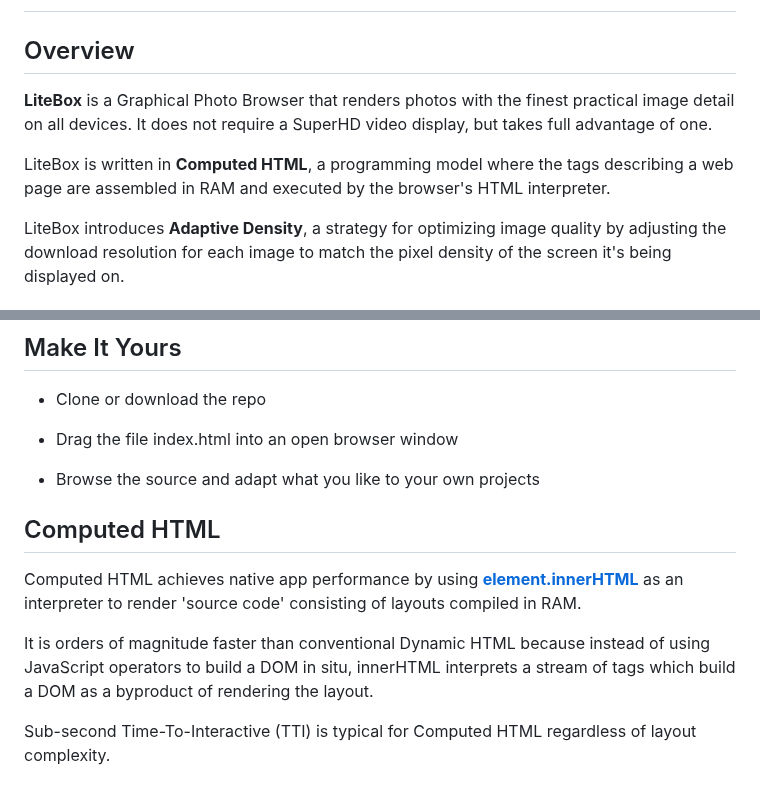
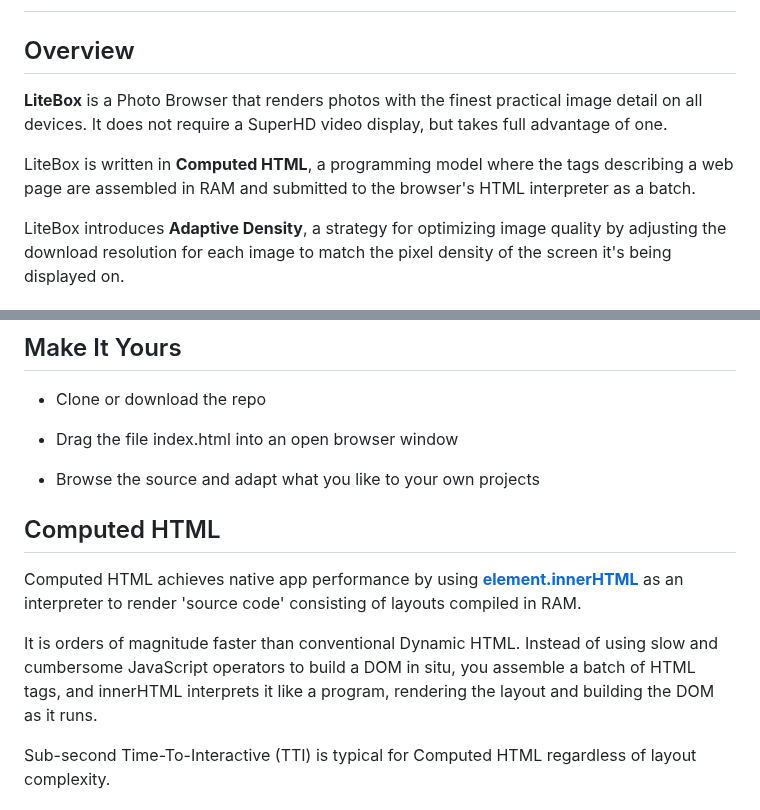
Before and after one commit to glroyal/litebox, a Markdown page: README.md, 2 parts joined by grey strips. GitHub-like rendering.

```diff
--- a/README.md
+++ b/README.md
@@ -8,9 +8,9 @@
 
 ## Overview
 
-**LiteBox** is a Graphical Photo Browser that renders photos with the finest practical image detail on all devices. It does not require a SuperHD video display, but takes full advantage of one.
+**LiteBox** is a Photo Browser that renders photos with the finest practical image detail on all devices. It does not require a SuperHD video display, but takes full advantage of one.
 
-LiteBox is written in **Computed HTML**, a programming model where the tags describing a web page are assembled in RAM and executed by the browser's HTML interpreter.
+LiteBox is written in **Computed HTML**, a programming model where the tags describing a web page are assembled in RAM and submitted to the browser's HTML interpreter as a batch.
 
 LiteBox introduces **Adaptive Density**, a strategy for optimizing image quality by adjusting the download resolution for each image to match the pixel density of the screen it's being displayed on.
 
@@ -26,13 +26,13 @@ LiteBox introduces **Adaptive Density**, a strategy for optimizing image quality
 
 * Browse the source and adapt what you like to your own projects
 
-
-
 ## Computed HTML
 
 Computed HTML achieves native app performance by using **[element.innerHTML](https://developer.mozilla.org/en-US/docs/Web/API/Element/innerHTML)** as an interpreter to render 'source code' consisting of layouts compiled in RAM.
 
-It is orders of magnitude faster than conventional Dynamic HTML because instead of using JavaScript operators to build a DOM in situ, innerHTML interprets a stream of tags which build a DOM as a byproduct of rendering the layout.
+It is orders of magnitude faster than conventional Dynamic HTML. Instead of using slow and cumbersome JavaScript operators to build a DOM in situ, you assemble a batch of HTML tags, and innerHTML interprets it like a program, rendering the layout and building the DOM as it runs.
+
+
 
 Sub-second Time-To-Interactive (TTI) is typical for Computed HTML regardless of layout complexity.
 
```
Also changed, not shown: other parts of README.md (+0 -2 lines).
